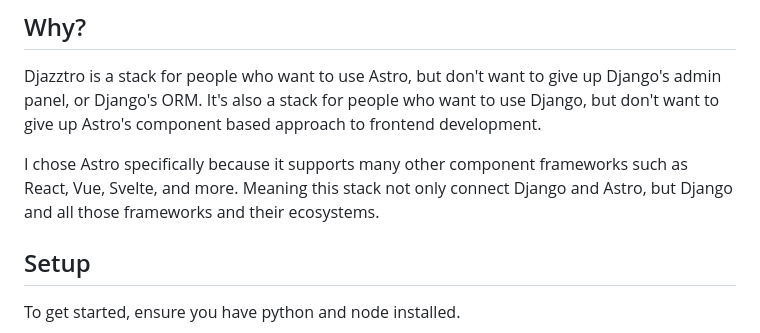
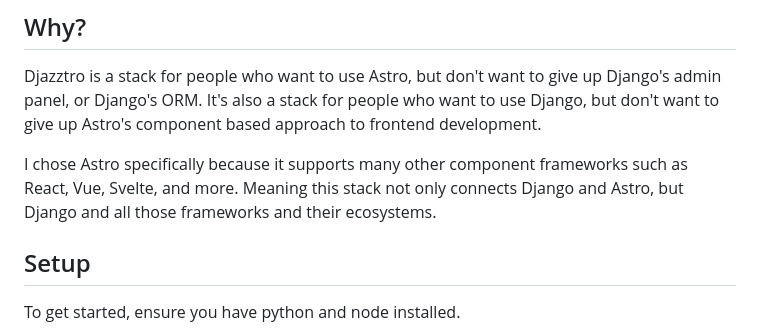
Before and after one commit to Bwc9876/Djazztro, a Markdown page: README.md, the part around the change. Rendered like a GitHub page.

Commit message:
Fix typo in README

```diff
--- a/README.md
+++ b/README.md
@@ -16,7 +16,7 @@ Djazztro combines the versatility of [Django](https://www.djangoproject.com/) wi
 
 Djazztro is a stack for people who want to use Astro, but don't want to give up Django's admin panel, or Django's ORM. It's also a stack for people who want to use Django, but don't want to give up Astro's component based approach to frontend development.
 
-I chose Astro specifically because it supports many other component frameworks such as React, Vue, Svelte, and more. Meaning this stack not only connect Django and Astro, but Django and all those frameworks and their ecosystems.
+I chose Astro specifically because it supports many other component frameworks such as React, Vue, Svelte, and more. Meaning this stack not only connects Django and Astro, but Django and all those frameworks and their ecosystems.
 
 ## Setup
 
```
